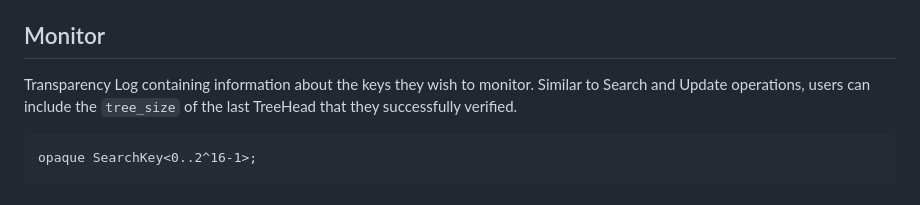
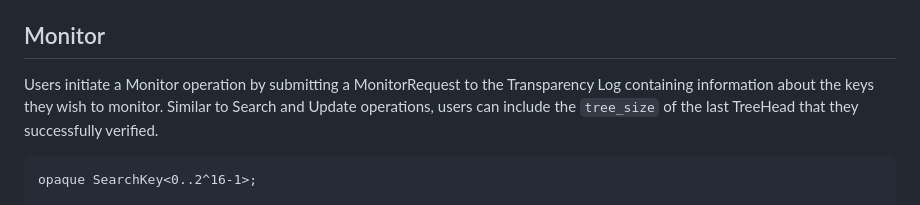
Before and after one commit to Bren2010/draft-key-transparency, a Markdown page: draft-mcmillion-key-transparency.md, the part around the change. Rendered like a GitHub page.

Commit message:
Editorial

```diff
--- a/draft-mcmillion-key-transparency.md
+++ b/draft-mcmillion-key-transparency.md
@@ -899,7 +899,8 @@ misbehavior.
 
 ## Monitor
 
- Transparency Log containing information about the keys they wish to monitor.
+Users initiate a Monitor operation by submitting a MonitorRequest to the
+Transparency Log containing information about the keys they wish to monitor.
 Similar to Search and Update operations, users can include the `tree_size` of
 the last TreeHead that they successfully verified.
 
```
